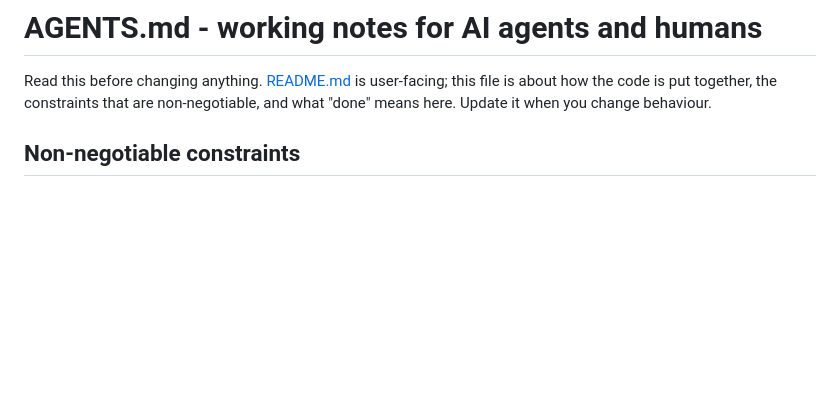
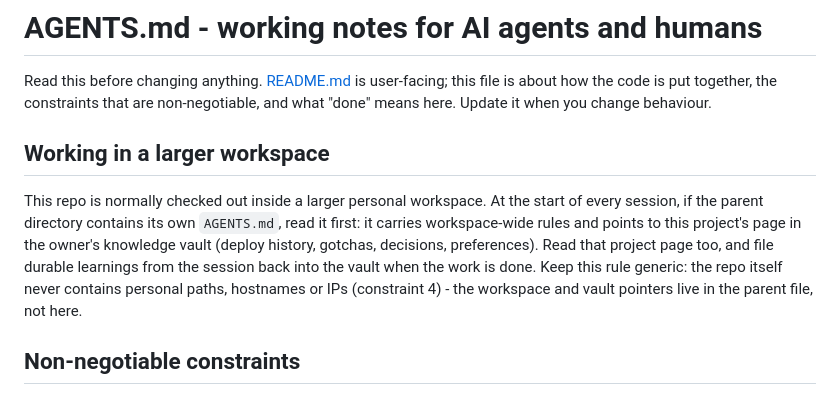
Before and after one commit to codercodingthecode/tokenomics, a Markdown page: AGENTS.md, the part around the change. Drawn GitHub-style; blank space fills up the shorter version.

Commit message:
read parent workspace rules and vault notes at session start

```diff
--- a/AGENTS.md
+++ b/AGENTS.md
@@ -3,6 +3,17 @@
 Read this before changing anything. [README.md](README.md) is user-facing; this file is
 about how the code is put together, the constraints that are non-negotiable, and what
 "done" means here. Update it when you change behaviour.
+
+## Working in a larger workspace
+
+This repo is normally checked out inside a larger personal workspace. At the start
+of every session, if the parent directory contains its own `AGENTS.md`, read it first:
+it carries workspace-wide rules and points to this project's page in the owner's
+knowledge vault (deploy history, gotchas, decisions, preferences). Read that project
+page too, and file durable learnings from the session back into the vault when the
+work is done. Keep this rule generic: the repo itself never contains personal paths,
+hostnames or IPs (constraint 4) - the workspace and vault pointers live in the parent
+file, not here.
 
 ## Non-negotiable constraints
 
```
